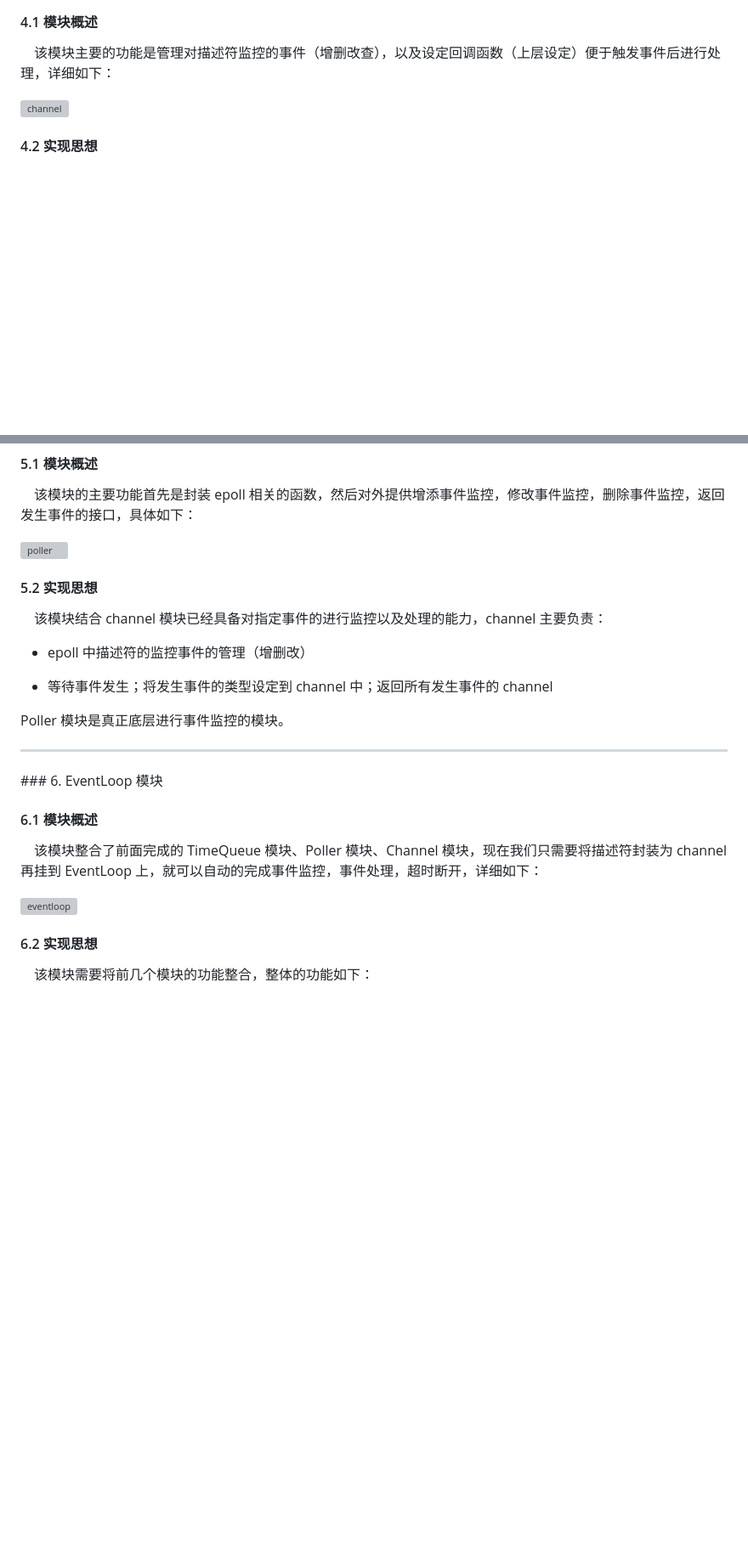
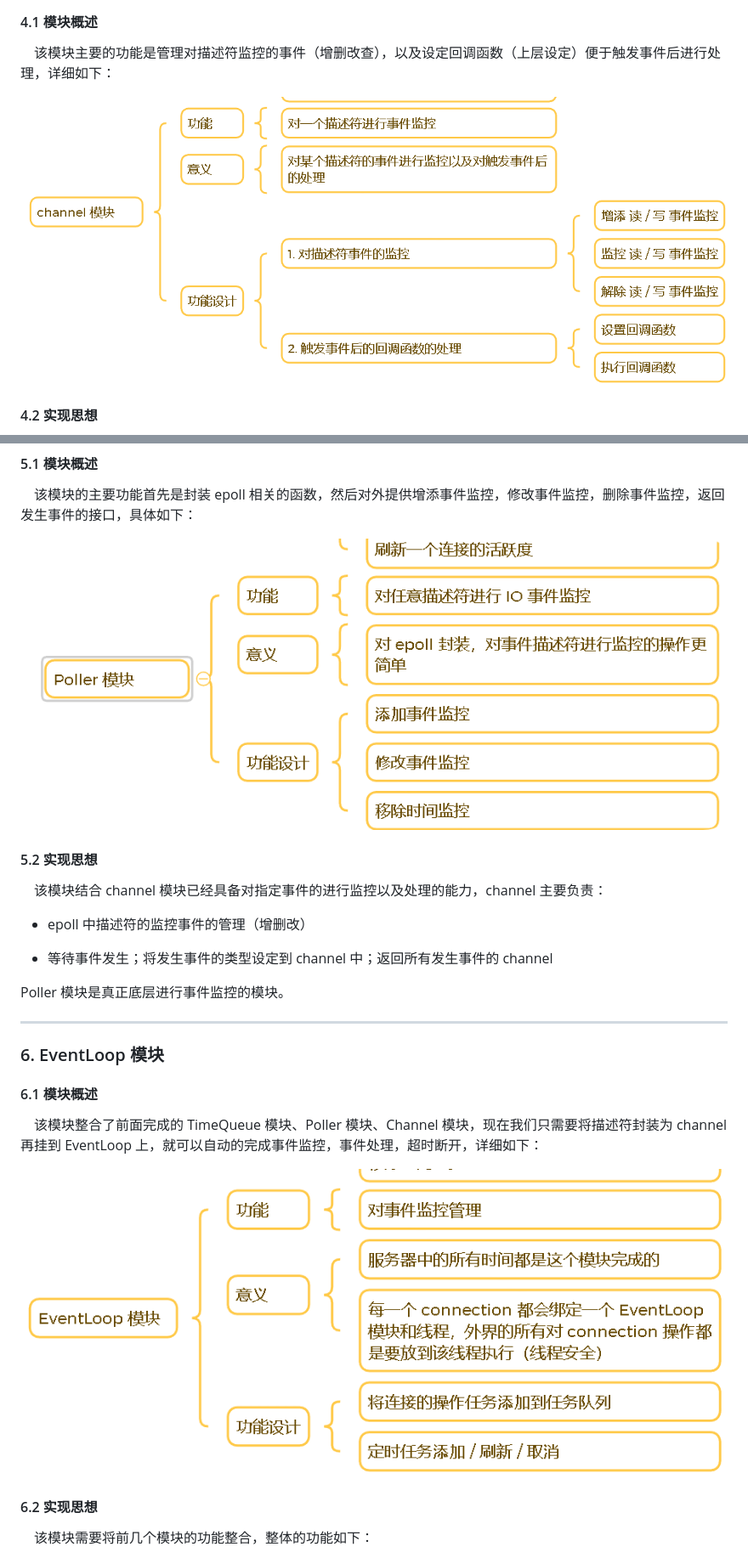
Before and after one commit to havefunli/muduo-, a Markdown page: README.md, 2 parts joined by grey strips. Shown: that part at 85% size. Drawn GitHub-style; blank space fills up the shorter version; grey boxes are pictures that could not be loaded.

```diff
--- a/README.md
+++ b/README.md
@@ -77,7 +77,7 @@
 
 &emsp;该模块主要的功能是管理对描述符监控的事件（增删改查），以及设定回调函数（上层设定）便于触发事件后进行处理，详细如下：
 
-![channel](.\images\channel.png)
+![channel](./images/channel.png)
 
 #### 4.2 实现思想
 
@@ -99,7 +99,7 @@
 
 &emsp;该模块的主要功能首先是封装 epoll 相关的函数，然后对外提供增添事件监控，修改事件监控，删除事件监控，返回发生事件的接口，具体如下：
 
-![poller](.\images\Poller.png)
+![poller](./images/Poller.png)
 
 #### 5.2 实现思想
 
@@ -112,13 +112,15 @@
 Poller 模块是真正底层进行事件监控的模块。
 
 <hr>
+
 ### 6. EventLoop 模块
+
 
 #### 6.1 模块概述
 
 &emsp;该模块整合了前面完成的 TimeQueue 模块、Poller 模块、Channel 模块，现在我们只需要将描述符封装为 channel 再挂到 EventLoop 上，就可以自动的完成事件监控，事件处理，超时断开，详细如下：
 
-![eventloop](.\images\eventloop.png)
+![eventloop](./images/eventloop.png)
 
 #### 6.2 实现思想
 
```
Also changed, not shown: other parts of README.md (+26 -1 lines), images/connection.png (added), 1 other file.
